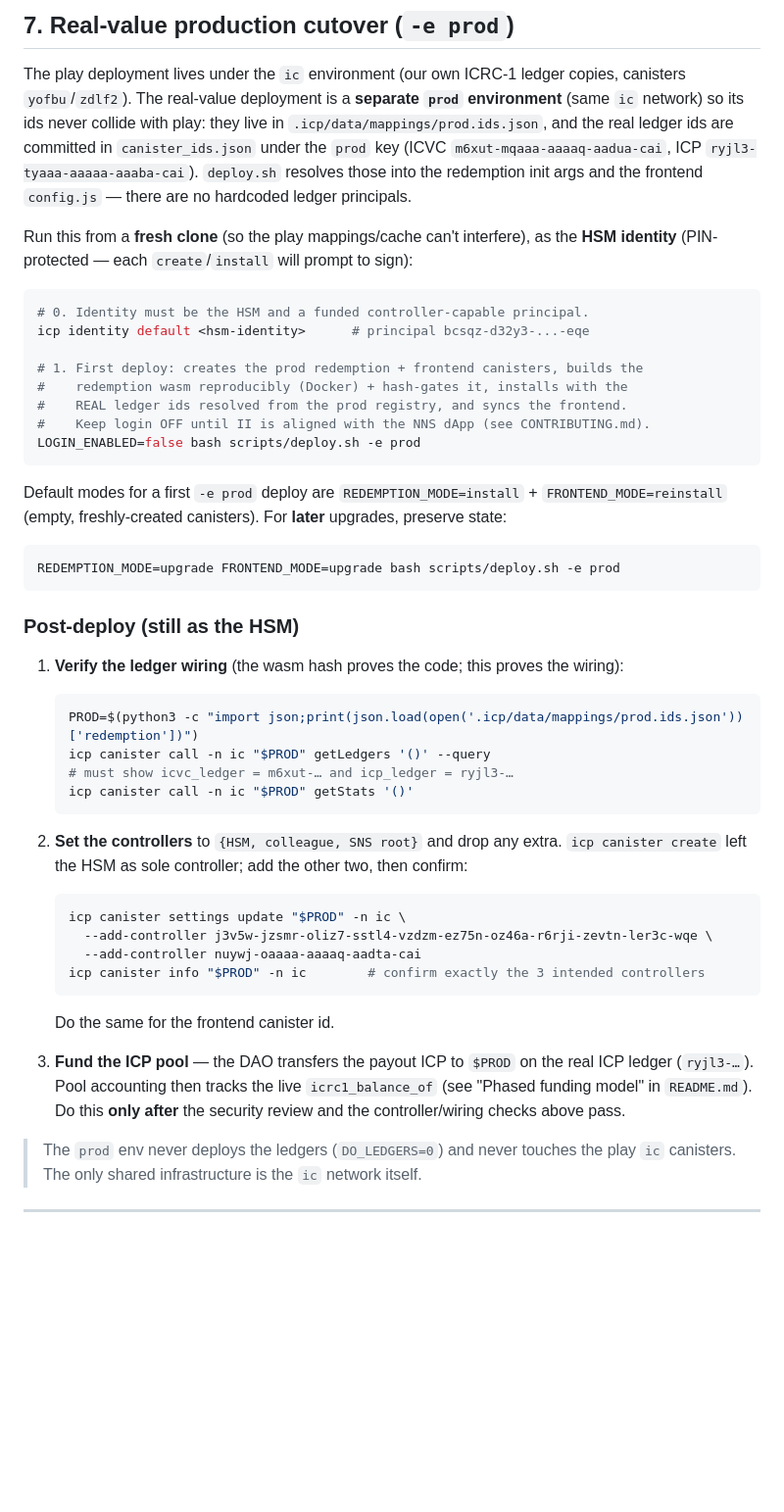
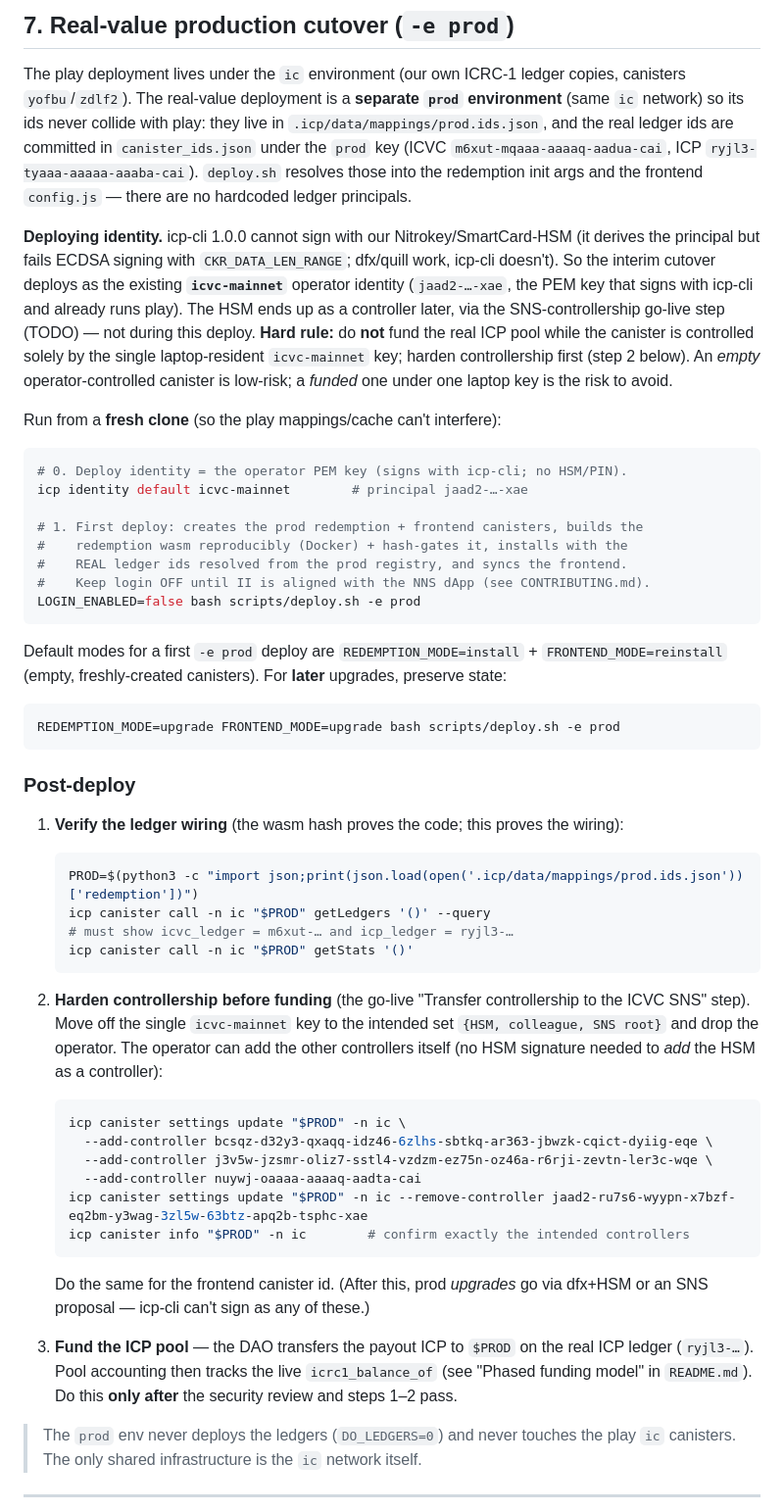
Before and after one commit to dfinity/icvc-redemption, a Markdown page: MIGRATIONS.md, the part around the change. Shown at 98% size. GitHub-like rendering; blank space fills up the shorter version.

Commit message:
docs(migrations): retarget prod cutover to icvc-mainnet (icp-cli HSM unusable)
icp-cli 1.0.0 can't sign with the Nitrokey/SmartCard-HSM (CKR_DATA_LEN_RANGE;
dfx/quill work, icp-cli doesn't). Interim prod deploy uses the icvc-mainnet
operator PEM (signs with icp-cli); HSM/SNS controllership becomes the existing
go-live hardening step. Adds a hard rule: do not fund while controlled solely
by the single operator key.

````diff
--- a/MIGRATIONS.md
+++ b/MIGRATIONS.md
@@ -199,11 +199,13 @@ The safety net is **frequent small upgrades** rather than batched ones. Every PR
 
 The play deployment lives under the `ic` environment (our own ICRC-1 ledger copies, canisters `yofbu`/`zdlf2`). The real-value deployment is a **separate `prod` environment** (same `ic` network) so its ids never collide with play: they live in `.icp/data/mappings/prod.ids.json`, and the real ledger ids are committed in `canister_ids.json` under the `prod` key (ICVC `m6xut-mqaaa-aaaaq-aadua-cai`, ICP `ryjl3-tyaaa-aaaaa-aaaba-cai`). `deploy.sh` resolves those into the redemption init args and the frontend `config.js` — there are no hardcoded ledger principals.
 
-Run this from a **fresh clone** (so the play mappings/cache can't interfere), as the **HSM identity** (PIN-protected — each `create`/`install` will prompt to sign):
+**Deploying identity.** icp-cli 1.0.0 cannot sign with our Nitrokey/SmartCard-HSM (it derives the principal but fails ECDSA signing with `CKR_DATA_LEN_RANGE`; dfx/quill work, icp-cli doesn't). So the interim cutover deploys as the existing **`icvc-mainnet`** operator identity (`jaad2-…-xae`, the PEM key that signs with icp-cli and already runs play). The HSM ends up as a controller later, via the SNS-controllership go-live step (TODO) — not during this deploy. **Hard rule:** do **not** fund the real ICP pool while the canister is controlled solely by the single laptop-resident `icvc-mainnet` key; harden controllership first (step 2 below). An *empty* operator-controlled canister is low-risk; a *funded* one under one laptop key is the risk to avoid.
+
+Run from a **fresh clone** (so the play mappings/cache can't interfere):
 
 ```bash
-# 0. Identity must be the HSM and a funded controller-capable principal.
-icp identity default <hsm-identity>      # principal bcsqz-d32y3-...-eqe
+# 0. Deploy identity = the operator PEM key (signs with icp-cli; no HSM/PIN).
+icp identity default icvc-mainnet        # principal jaad2-…-xae
 
 # 1. First deploy: creates the prod redemption + frontend canisters, builds the
 #    redemption wasm reproducibly (Docker) + hash-gates it, installs with the
@@ -218,7 +220,7 @@ Default modes for a first `-e prod` deploy are `REDEMPTION_MODE=install` + `FRON
 REDEMPTION_MODE=upgrade FRONTEND_MODE=upgrade bash scripts/deploy.sh -e prod
 ```
 
-### Post-deploy (still as the HSM)
+### Post-deploy
 
 1. **Verify the ledger wiring** (the wasm hash proves the code; this proves the wiring):
    ```bash
@@ -228,16 +230,18 @@ REDEMPTION_MODE=upgrade FRONTEND_MODE=upgrade bash scripts/deploy.sh -e prod
    icp canister call -n ic "$PROD" getStats '()'
    ```
 
-2. **Set the controllers** to `{HSM, colleague, SNS root}` and drop any extra. `icp canister create` left the HSM as sole controller; add the other two, then confirm:
+2. **Harden controllership before funding** (the go-live "Transfer controllership to the ICVC SNS" step). Move off the single `icvc-mainnet` key to the intended set `{HSM, colleague, SNS root}` and drop the operator. The operator can add the other controllers itself (no HSM signature needed to *add* the HSM as a controller):
    ```bash
    icp canister settings update "$PROD" -n ic \
+     --add-controller bcsqz-d32y3-qxaqq-idz46-6zlhs-sbtkq-ar363-jbwzk-cqict-dyiig-eqe \
      --add-controller j3v5w-jzsmr-oliz7-sstl4-vzdzm-ez75n-oz46a-r6rji-zevtn-ler3c-wqe \
      --add-controller nuywj-oaaaa-aaaaq-aadta-cai
-   icp canister info "$PROD" -n ic        # confirm exactly the 3 intended controllers
+   icp canister settings update "$PROD" -n ic --remove-controller jaad2-ru7s6-wyypn-x7bzf-eq2bm-y3wag-3zl5w-63btz-apq2b-tsphc-xae
+   icp canister info "$PROD" -n ic        # confirm exactly the intended controllers
    ```
-   Do the same for the frontend canister id.
+   Do the same for the frontend canister id. (After this, prod *upgrades* go via dfx+HSM or an SNS proposal — icp-cli can't sign as any of these.)
 
-3. **Fund the ICP pool** — the DAO transfers the payout ICP to `$PROD` on the real ICP ledger (`ryjl3-…`). Pool accounting then tracks the live `icrc1_balance_of` (see "Phased funding model" in `README.md`). Do this **only after** the security review and the controller/wiring checks above pass.
+3. **Fund the ICP pool** — the DAO transfers the payout ICP to `$PROD` on the real ICP ledger (`ryjl3-…`). Pool accounting then tracks the live `icrc1_balance_of` (see "Phased funding model" in `README.md`). Do this **only after** the security review and steps 1–2 pass.
 
 > The `prod` env never deploys the ledgers (`DO_LEDGERS=0`) and never touches the play `ic` canisters. The only shared infrastructure is the `ic` network itself.
 
````
